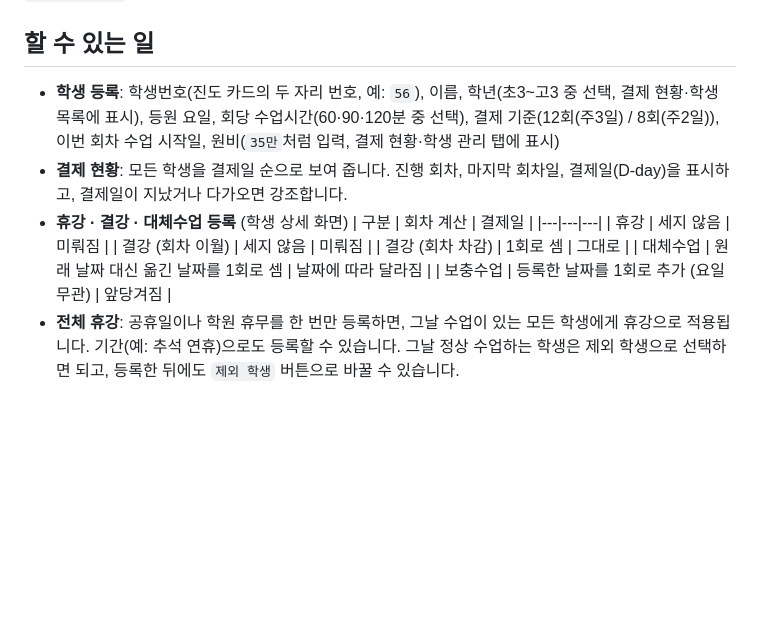
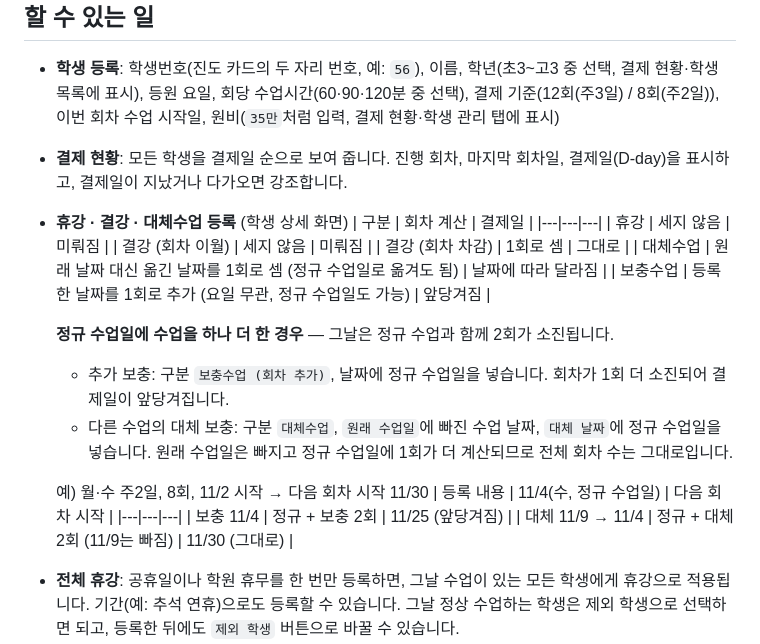
Before and after one commit to zieum2456-cell/jieummath, a Markdown page: README.md, the part around the change. GitHub-like rendering; blank space fills up the shorter version.

Commit message:
README: 정규 수업일 추가 보충·대체 보충 등록 방법 설명 추가
Co-Authored-By: Claude Opus 5.5 <noreply@anthropic.com>
Claude-Session: https://claude.ai/code/session_01GPwMJUarTGsnvVtyxpkkqr

````diff
--- a/README.md
+++ b/README.md
@@ -13,8 +13,18 @@
   | 휴강 | 세지 않음 | 미뤄짐 |
   | 결강 (회차 이월) | 세지 않음 | 미뤄짐 |
   | 결강 (회차 차감) | 1회로 셈 | 그대로 |
-  | 대체수업 | 원래 날짜 대신 옮긴 날짜를 1회로 셈 | 날짜에 따라 달라짐 |
-  | 보충수업 | 등록한 날짜를 1회로 추가 (요일 무관) | 앞당겨짐 |
+  | 대체수업 | 원래 날짜 대신 옮긴 날짜를 1회로 셈 (정규 수업일로 옮겨도 됨) | 날짜에 따라 달라짐 |
+  | 보충수업 | 등록한 날짜를 1회로 추가 (요일 무관, 정규 수업일도 가능) | 앞당겨짐 |
+
+  **정규 수업일에 수업을 하나 더 한 경우** — 그날은 정규 수업과 함께 2회가 소진됩니다.
+  - 추가 보충: 구분 `보충수업 (회차 추가)`, 날짜에 정규 수업일을 넣습니다. 회차가 1회 더 소진되어 결제일이 앞당겨집니다.
+  - 다른 수업의 대체 보충: 구분 `대체수업`, `원래 수업일`에 빠진 수업 날짜, `대체 날짜`에 정규 수업일을 넣습니다. 원래 수업일은 빠지고 정규 수업일에 1회가 더 계산되므로 전체 회차 수는 그대로입니다.
+
+  예) 월·수 주2일, 8회, 11/2 시작 → 다음 회차 시작 11/30
+  | 등록 내용 | 11/4(수, 정규 수업일) | 다음 회차 시작 |
+  |---|---|---|
+  | 보충 11/4 | 정규 + 보충 2회 | 11/25 (앞당겨짐) |
+  | 대체 11/9 → 11/4 | 정규 + 대체 2회 (11/9는 빠짐) | 11/30 (그대로) |
 - **전체 휴강**: 공휴일이나 학원 휴무를 한 번만 등록하면, 그날 수업이 있는 모든 학생에게 휴강으로 적용됩니다. 기간(예: 추석 연휴)으로도 등록할 수 있습니다. 그날 정상 수업하는 학생은 제외 학생으로 선택하면 되고, 등록한 뒤에도 `제외 학생` 버튼으로 바꿀 수 있습니다.
 - **결제 안내 메시지**: 아래 양식으로 자동 작성하고 복사 버튼으로 복사합니다. 보내기 전에 직접 고칠 수도 있습니다.
   ```
````
